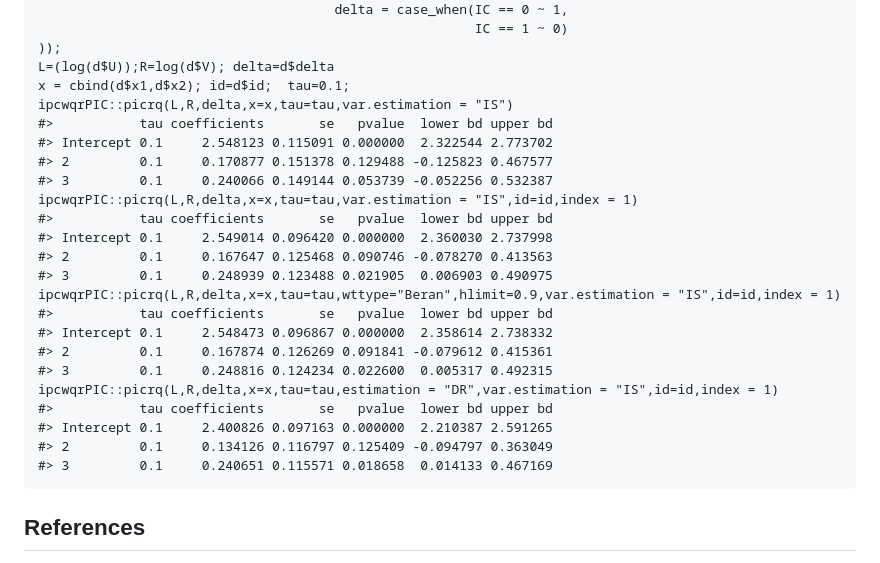
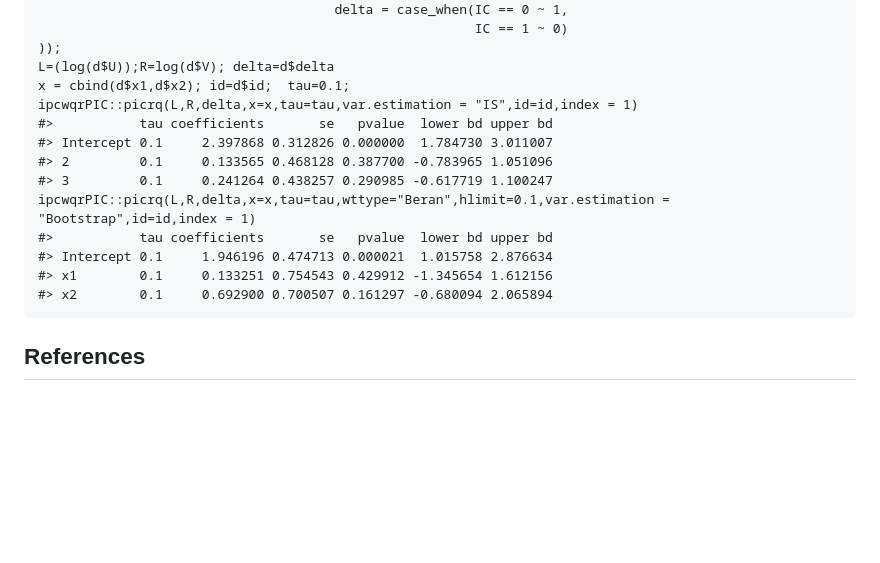
Before and after one commit to yejikim1202/ipcwqrPIC, a Markdown page: README.md, the part around the change. Rendered like a GitHub page; blank space fills up the shorter version.

````diff
--- a/README.md
+++ b/README.md
@@ -47,26 +47,16 @@ d = with(data.frame(mCRC), data.frame(U = ifelse(y==0,R,L),
 ));
 L=(log(d$U));R=log(d$V); delta=d$delta
 x = cbind(d$x1,d$x2); id=d$id;  tau=0.1;
-ipcwqrPIC::picrq(L,R,delta,x=x,tau=tau,var.estimation = "IS")
-#>           tau coefficients       se   pvalue  lower bd upper bd
-#> Intercept 0.1     2.548123 0.115091 0.000000  2.322544 2.773702
-#> 2         0.1     0.170877 0.151378 0.129488 -0.125823 0.467577
-#> 3         0.1     0.240066 0.149144 0.053739 -0.052256 0.532387
 ipcwqrPIC::picrq(L,R,delta,x=x,tau=tau,var.estimation = "IS",id=id,index = 1)
 #>           tau coefficients       se   pvalue  lower bd upper bd
-#> Intercept 0.1     2.549014 0.096420 0.000000  2.360030 2.737998
-#> 2         0.1     0.167647 0.125468 0.090746 -0.078270 0.413563
-#> 3         0.1     0.248939 0.123488 0.021905  0.006903 0.490975
-ipcwqrPIC::picrq(L,R,delta,x=x,tau=tau,wttype="Beran",hlimit=0.9,var.estimation = "IS",id=id,index = 1)
+#> Intercept 0.1     2.397868 0.312826 0.000000  1.784730 3.011007
+#> 2         0.1     0.133565 0.468128 0.387700 -0.783965 1.051096
+#> 3         0.1     0.241264 0.438257 0.290985 -0.617719 1.100247
+ipcwqrPIC::picrq(L,R,delta,x=x,tau=tau,wttype="Beran",hlimit=0.1,var.estimation = "Bootstrap",id=id,index = 1)
 #>           tau coefficients       se   pvalue  lower bd upper bd
-#> Intercept 0.1     2.548473 0.096867 0.000000  2.358614 2.738332
-#> 2         0.1     0.167874 0.126269 0.091841 -0.079612 0.415361
-#> 3         0.1     0.248816 0.124234 0.022600  0.005317 0.492315
-ipcwqrPIC::picrq(L,R,delta,x=x,tau=tau,estimation = "DR",var.estimation = "IS",id=id,index = 1)
-#>           tau coefficients       se   pvalue  lower bd upper bd
-#> Intercept 0.1     2.400826 0.097163 0.000000  2.210387 2.591265
-#> 2         0.1     0.134126 0.116797 0.125409 -0.094797 0.363049
-#> 3         0.1     0.240651 0.115571 0.018658  0.014133 0.467169
+#> Intercept 0.1     1.946196 0.474713 0.000021  1.015758 2.876634
+#> x1        0.1     0.133251 0.754543 0.429912 -1.345654 1.612156
+#> x2        0.1     0.692900 0.700507 0.161297 -0.680094 2.065894
 ```
 
 
````
